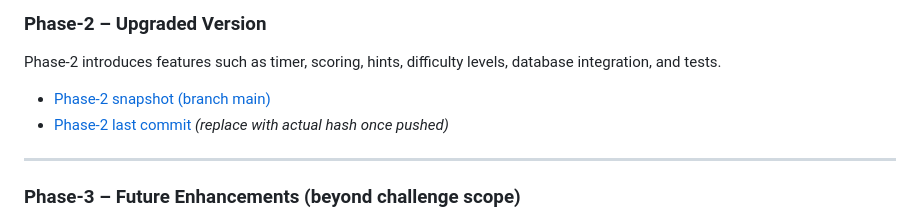
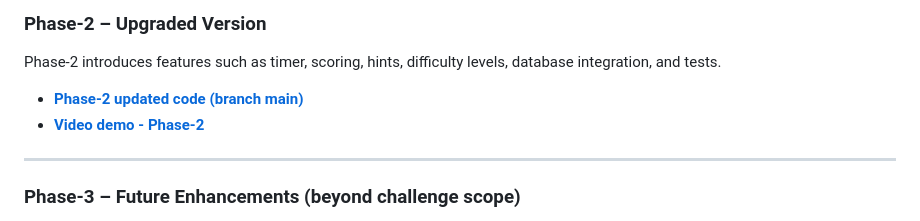
Before and after one commit to Obersan6/Mastermind-game, a Markdown page: README.md, the part around one of its changes. Drawn GitHub-style.

Commit message:
README added hyperlinks

```diff
--- a/README.md
+++ b/README.md
@@ -52,8 +52,8 @@ The baseline version meets **all minimum challenge requirements**:
 ### Phase-2 – Upgraded Version
 Phase-2 introduces features such as timer, scoring, hints, difficulty levels, database integration, and tests.
 
-- [Phase-2 snapshot (branch main)](https://github.com/Obersan6/Mastermind-game/tree/main)
-- [Phase-2 last commit](https://github.com/Obersan6/Mastermind-game/commit/MAIN_COMMIT_HASH) *(replace with actual hash once pushed)*
+- **[Phase-2 updated code (branch main)](https://github.com/Obersan6/Mastermind-game/tree/main)**
+- **[Video demo - Phase-2](https://youtu.be/oSHFfTpTDzw)**
 
 ---
 
```
Also changed, not shown: other parts of README.md (+3 -3 lines).
